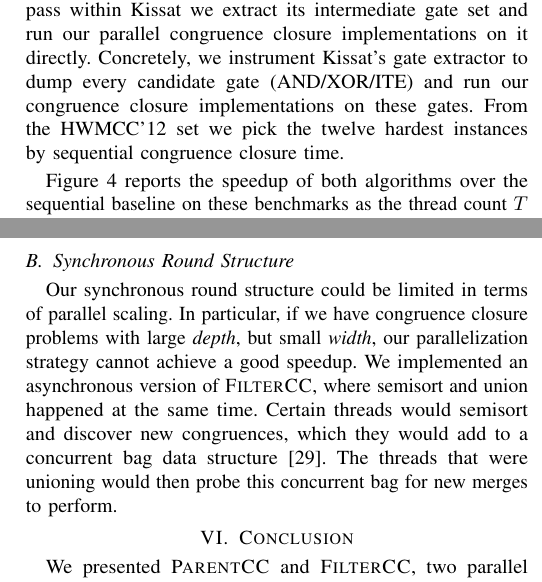
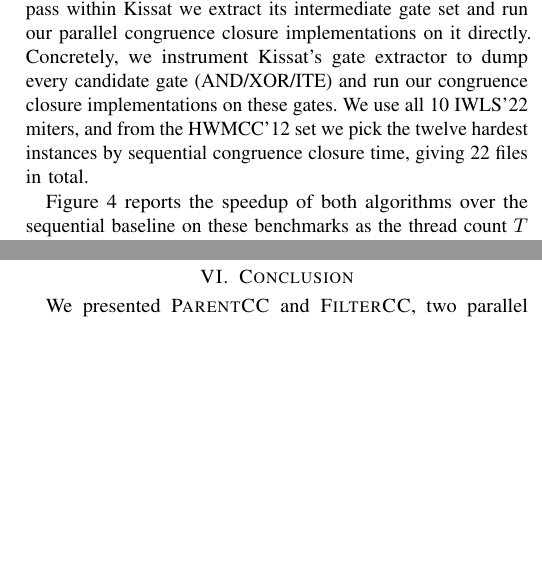
Before and after one commit to amarshah1/parallelcc-paper, a LaTeX document (paper.tex, which reads sections/4-evaluation.tex, sections/5-discussion.tex): two parts of the columns of pages 8 and 9 of 10, joined at a grey line, cut so that both start at the same text, the shorter picture padded with empty space. Compiled offline with pdfLaTeX.

Commit message:
minor stuff

```diff
--- a/sections/4-evaluation.tex
+++ b/sections/4-evaluation.tex
@@ -305,9 +305,9 @@ running congruence closure as a preprocessing pass within Kissat we
 extract its intermediate gate set and run our parallel congruence closure
 implementations on it directly. Concretely, we instrument Kissat's gate
 extractor to dump every candidate gate (AND/XOR/ITE) and run our
-congruence closure implementations on these gates. From the HWMCC'12 set
-we pick the twelve hardest instances by sequential congruence closure
-time.
+congruence closure implementations on these gates. We use all 10 IWLS'22
+miters, and from the HWMCC'12 set we pick the twelve hardest instances by
+sequential congruence closure time, giving 22 files in total.
 
 \begin{figure*}[!tb]
   \centering
--- a/sections/5-discussion.tex
+++ b/sections/5-discussion.tex
@@ -23,16 +23,16 @@ We answer the research questions as follows:
   SMT solver or equality saturation engine.
 \end{itemize}
 
-\subsection{Synchronous Round Structure}
+% \subsection{Synchronous Round Structure}
 
-Our synchronous round structure could be limited in terms of parallel scaling.
-In particular, if we have congruence closure problems with large \emph{depth},
-but small \emph{width}, our parallelization strategy cannot achieve a good
-speedup. We implemented an asynchronous version of \filteralgo, where semisort
-and union happened at the same time. Certain threads would semisort and discover
-new congruences, which they would add to a concurrent bag data
-structure~\cite{concurrentbag}. The threads that were unioning would then probe
-this concurrent bag for new merges to perform.
+% Our synchronous round structure could be limited in terms of parallel scaling.
+% In particular, if we have congruence closure problems with large \emph{depth},
+% but small \emph{width}, our parallelization strategy cannot achieve a good
+% speedup. We implemented an asynchronous version of \filteralgo, where semisort
+% and union happened at the same time. Certain threads would semisort and discover
+% new congruences, which they would add to a concurrent bag data
+% structure~\cite{concurrentbag}. The threads that were unioning would then probe
+% this concurrent bag for new merges to perform.
 
 % \subsection{Algorithm Modifications and Future
 % Work}~\label{sec:disc:limit-alg}
```
Also changed, not shown: sections/4-evaluation.tex (6 more changed lines).
